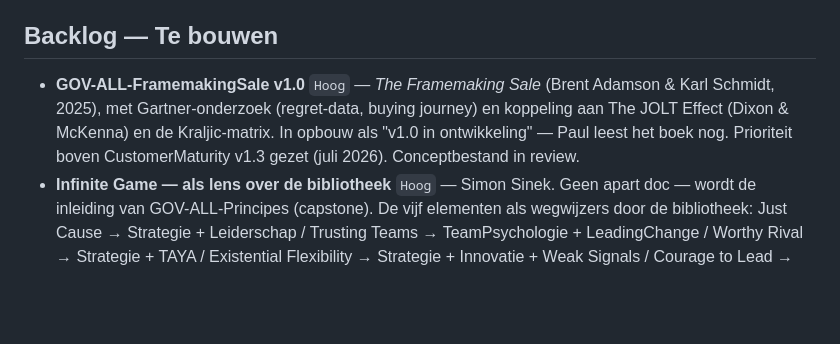
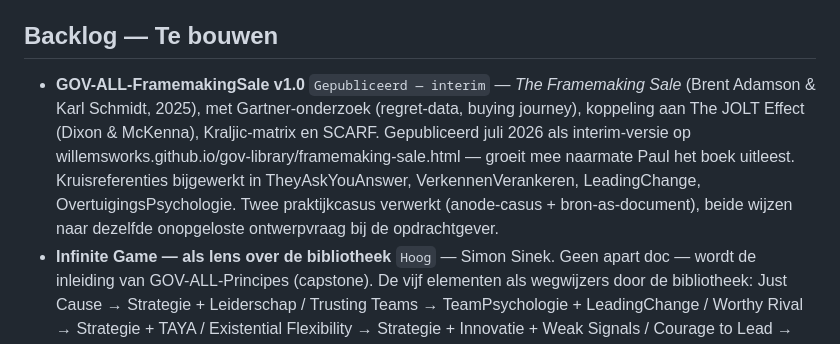
Before and after one commit to WillemsWorks/gov-library, a Markdown page: instructies/backlog.md, the part around the change. GitHub-like rendering; blank space fills up the shorter version.

Commit message:
Backlog: GOV-ALL-FramemakingSale gemarkeerd als gepubliceerd (interim-versie)

```diff
--- a/instructies/backlog.md
+++ b/instructies/backlog.md
@@ -20,7 +20,7 @@
 
 ## Backlog — Te bouwen
 
-- **GOV-ALL-FramemakingSale v1.0** `Hoog` — *The Framemaking Sale* (Brent Adamson & Karl Schmidt, 2025), met Gartner-onderzoek (regret-data, buying journey) en koppeling aan The JOLT Effect (Dixon & McKenna) en de Kraljic-matrix. In opbouw als "v1.0 in ontwikkeling" — Paul leest het boek nog. Prioriteit boven CustomerMaturity v1.3 gezet (juli 2026). Conceptbestand in review.
+- **GOV-ALL-FramemakingSale v1.0** `Gepubliceerd — interim` — *The Framemaking Sale* (Brent Adamson & Karl Schmidt, 2025), met Gartner-onderzoek (regret-data, buying journey), koppeling aan The JOLT Effect (Dixon & McKenna), Kraljic-matrix en SCARF. Gepubliceerd juli 2026 als interim-versie op willemsworks.github.io/gov-library/framemaking-sale.html — groeit mee naarmate Paul het boek uitleest. Kruisreferenties bijgewerkt in TheyAskYouAnswer, VerkennenVerankeren, LeadingChange, OvertuigingsPsychologie. Twee praktijkcasus verwerkt (anode-casus + bron-as-document), beide wijzen naar dezelfde onopgeloste ontwerpvraag bij de opdrachtgever.
 - **Infinite Game — als lens over de bibliotheek** `Hoog` — Simon Sinek. Geen apart doc — wordt de inleiding van GOV-ALL-Principes (capstone). De vijf elementen als wegwijzers door de bibliotheek: Just Cause → Strategie + Leiderschap / Trusting Teams → TeamPsychologie + LeadingChange / Worthy Rival → Strategie + TAYA / Existential Flexibility → Strategie + Innovatie + Weak Signals / Courage to Lead → LeadingChange + Strategie. In GOV-ALL-Strategie v1.1 worden Just Cause, Worthy Rival, Existential Flexibility en Courage to Lead geïntegreerd als secties — niet als apart hoofdstuk.
 - **GOV-ALL-CustomerMaturity v1.3 publiceren** `Midden` — *Tijdelijk on hold (juli 2026): GOV-ALL-FramemakingSale krijgt voorrang.* Eigen vijffasenmodel voor commerciële volwassenheid — v1.3 teruggehaald (juli 2026), inhoudelijk compleet. Paul ziet dit inmiddels als een concluderend/synthetiserend framework waarin andere GOV-docs (waaronder Framemaking Sale) samenkomen — mogelijk zelf ook een publicatie waard. Finale versie samen met Claude te bouwen zodra de bouwstenen (o.a. Framemaking Sale) klaar zijn. GOV-ALL-Innovatie is gepubliceerd — Osterwalder-verwijzing kan hierheen. Vóór publicatie: versieverwijzingen actualiseren (Strategie v1.1, LeadingChange v1.1) + kruisreferentie-pass in vijf verwante docs.
 - **GOV-ALL-Leiderschap v1.1** `Midden` — Update van bestaande v1.0. Inhoud en scope nog te bepalen in gesprek.
```
